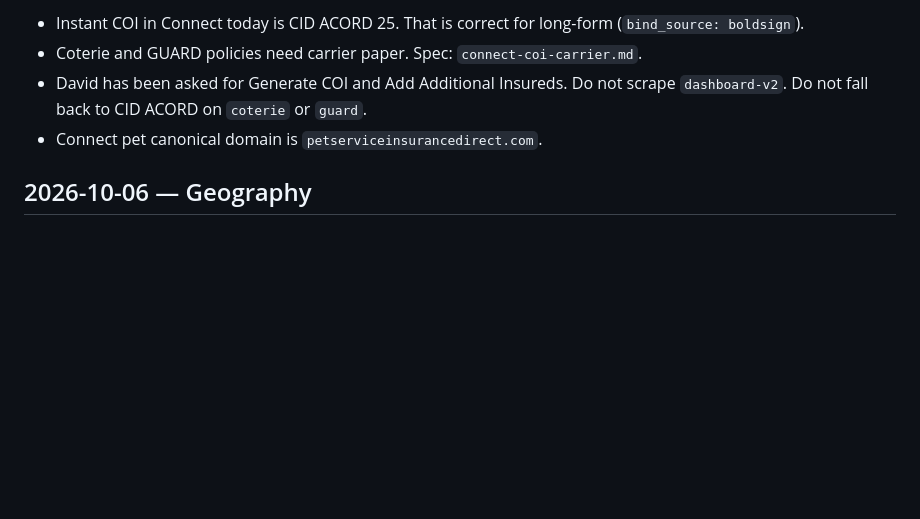
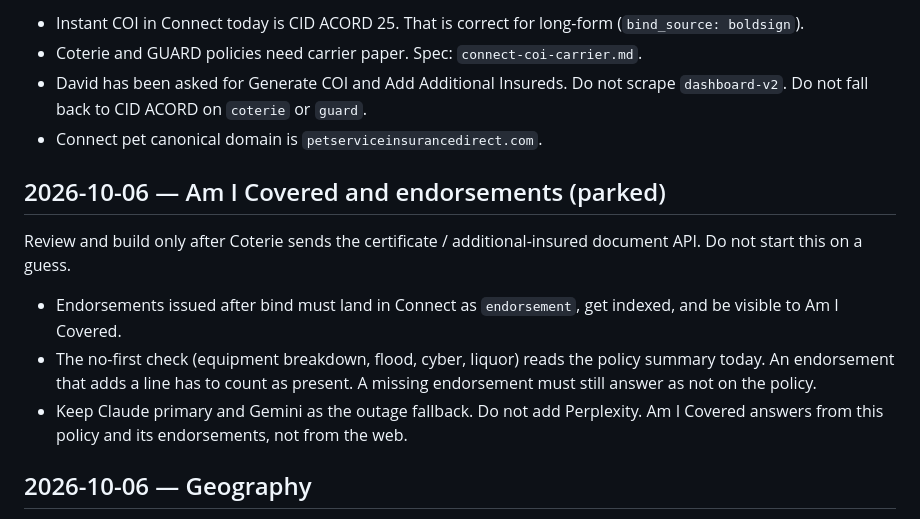
Before and after one commit to G-Love53/pdf-backend, a Markdown page: docs/decisions-log.md, the part around the change. GitHub-like rendering; blank space fills up the shorter version.

Commit message:
Park Am I Covered endorsements until Coterie sends the document API.
Keep Claude and Gemini. Post-bind endorsements have to be indexed before the coverage check can treat them as present.

Co-authored-by: Cursor <cursoragent@cursor.com>

```diff
--- a/docs/decisions-log.md
+++ b/docs/decisions-log.md
@@ -34,6 +34,14 @@ Edit this file when a decision would change the next session. Specs stay in thei
 - David has been asked for Generate COI and Add Additional Insureds. Do not scrape `dashboard-v2`. Do not fall back to CID ACORD on `coterie` or `guard`.
 - Connect pet canonical domain is `petserviceinsurancedirect.com`.
 
+## 2026-10-06 — Am I Covered and endorsements (parked)
+
+Review and build only after Coterie sends the certificate / additional-insured document API. Do not start this on a guess.
+
+- Endorsements issued after bind must land in Connect as `endorsement`, get indexed, and be visible to Am I Covered.
+- The no-first check (equipment breakdown, flood, cyber, liquor) reads the policy summary today. An endorsement that adds a line has to count as present. A missing endorsement must still answer as not on the policy.
+- Keep Claude primary and Gemini as the outage fallback. Do not add Perplexity. Am I Covered answers from this policy and its endorsements, not from the web.
+
 ## 2026-10-06 — Geography
 
 - Places autocomplete: CO plus AZ, UT, NM, WY, NV, ID, KS, NE, OK, TX.
```
Also changed, not shown: docs/agent-start.md (+1 -0 lines).
